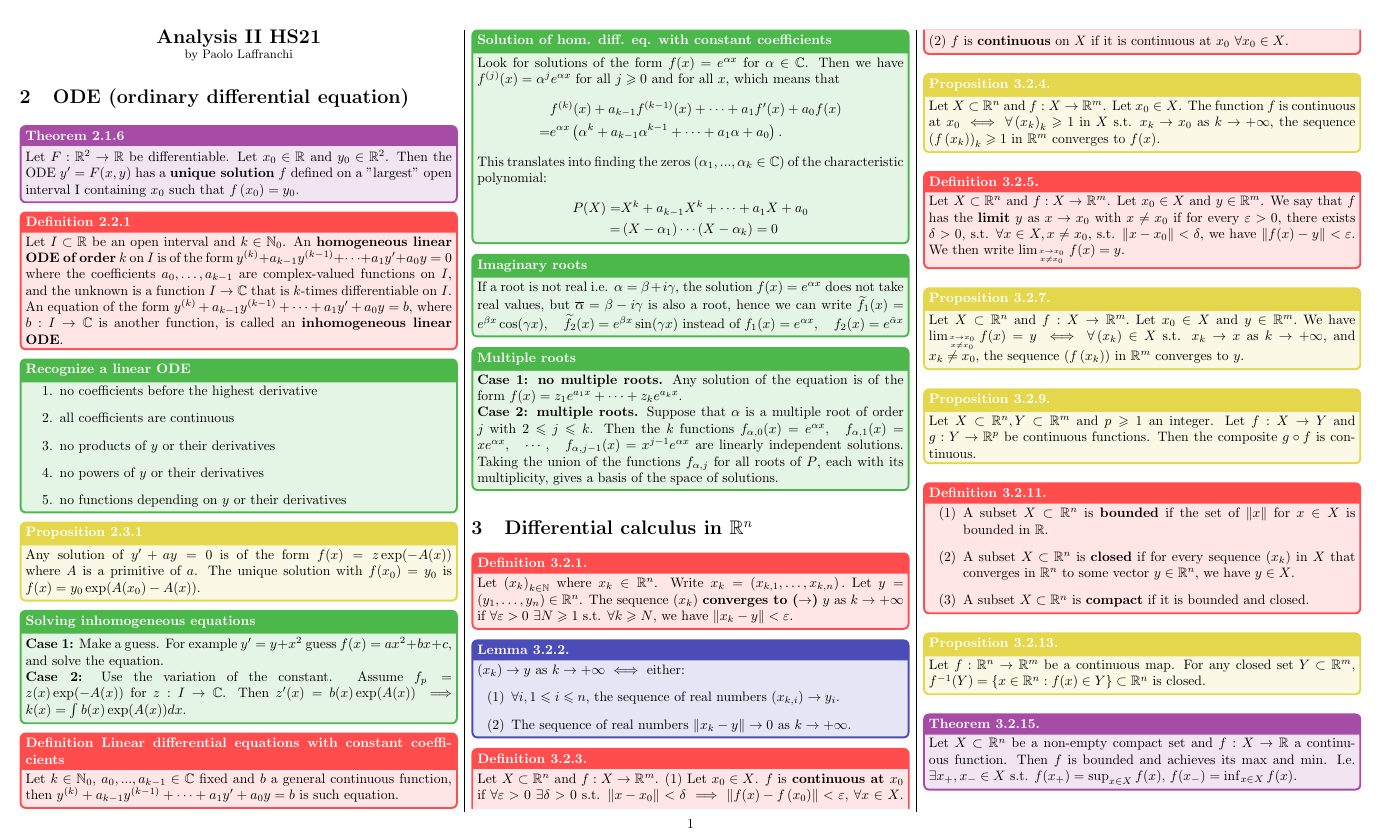
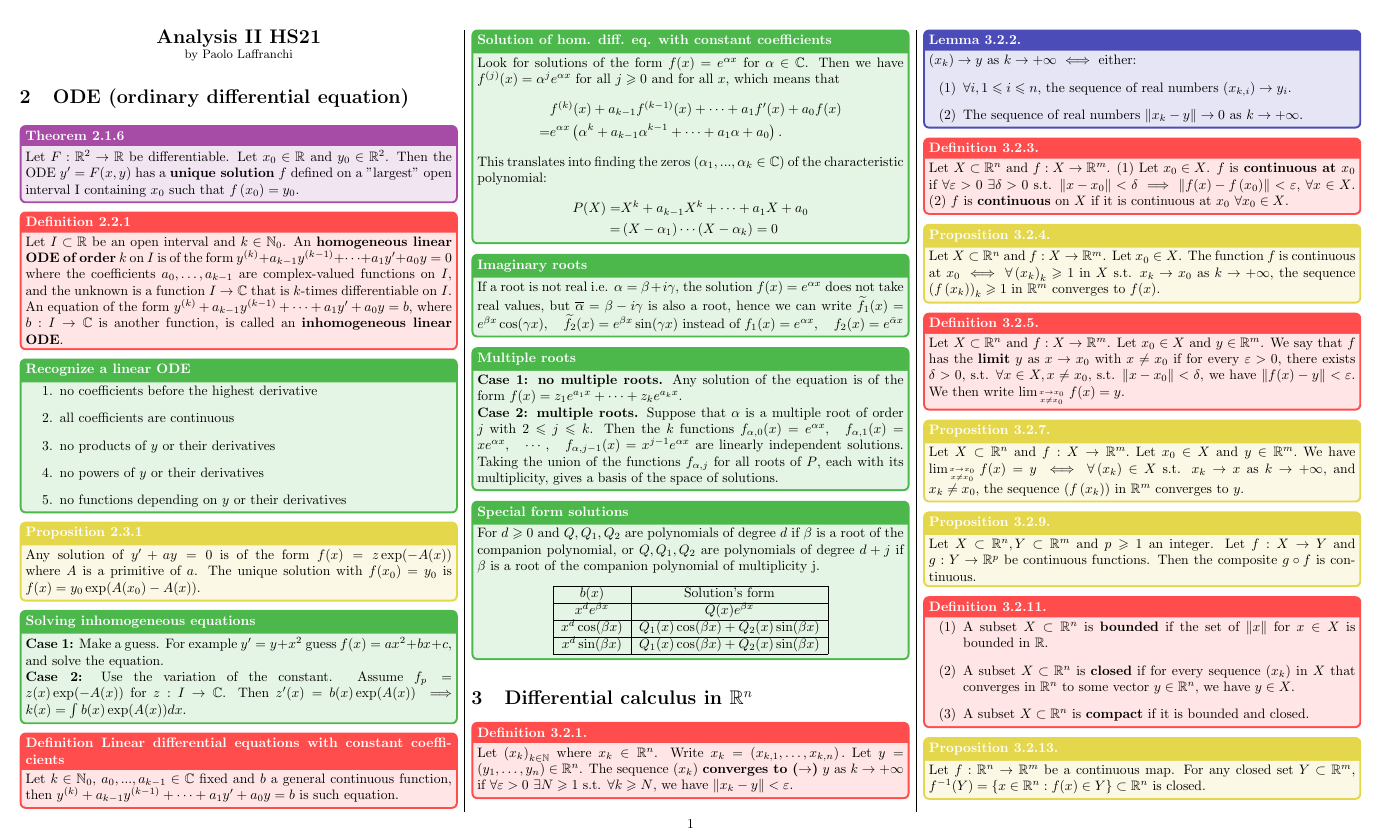
Before and after one commit to plaf2000/analysis-II-cheatsheet, a LaTeX document (plaffranchi_cheatsheet.tex, which reads 2_ODEs.tex): page 1 of 6. Compiled offline with pdfLaTeX.

Commit message:
Added special form solutions.

```diff
--- a/2_ODEs.tex
+++ b/2_ODEs.tex
@@ -65,19 +65,15 @@
     are linearly independent solutions. Taking the union of the functions $f_{\alpha, j}$ for all roots of $P$, each with its multiplicity, gives a basis of the space of solutions.
 }
 
-% \other{Special form for special solution}{
-%     \begin{center}
-%         \begin{tabular}{|c|c|}
-%          \hline
-%           $b(x)$ & Solution's form \\ \hline
-%           $a \cdot e^{\alpha x}$ & $b \cdot e^{\alpha x}$\\ \hline
-%           $a \sin(\beta x)$ & $c \sin(\beta x) + d \cos(\beta x)$\\ \hline
-%           $b \cos(\beta x)$ & $c \sin(\beta x) + d \cos(\beta x)$\\ \hline
-%           $a e^{\alpha x} \sin(\beta x)$ & $e^{\alpha x} \Big( c \sin(\beta x) + d \cos(\beta x) \Big)$\\ \hline
-%           $b e^{\alpha x} \cos(\beta x)$ & $e^{\alpha x} \Big( c \sin(\beta x) + d \cos(\beta x) \Big)$\\ \hline
-%           $P_n(x) e^{\alpha x}$ & $R_n(x) \cdot e^{\alpha x}$\\ \hline
-%           $P_n(x) e^{\alpha x} \sin(\beta x)$ & $e^{\alpha x} \Big( R_n(x) \sin(\beta x) + S_n(x) \cos(\beta x) \Big)$\\ \hline
-%           $P_n(x) e^{\alpha x} \cos(\beta x)$ & $e^{\alpha x} \Big( R_n(x) \sin(\beta x) + S_n(x) \cos(\beta x) \Big)$\\ \hline
-%         \end{tabular}
-%       \end{center}
-% }
+\other{Special form solutions}{
+    For $d\geqslant0$ and $Q,Q_1,Q_2$ are polynomials of degree $d$ if $\beta$ is a root of the companion polynomial, or $Q,Q_1,Q_2$ are polynomials of degree $d+j$ if $\beta$ is a root of the companion polynomial of multiplicity j.
+\begin{center}
+        \begin{tabular}{|c|c|}
+         \hline
+          $b(x)$ & Solution's form \\ \hline
+          $x^de^{\beta x}$ & $Q(x)e^{\beta x}$\\ \hline
+          $x^d\cos(\beta x)$ & $Q_1(x)\cos(\beta x)+Q_2(x)\sin(\beta x)$\\ \hline
+          $x^d\sin(\beta x)$ & $Q_1(x)\cos(\beta x)+Q_2(x)\sin(\beta x)$\\ \hline
+        \end{tabular}
+      \end{center}
+}
```
Also changed, not shown: plaffranchi_cheatsheet.pdf.
